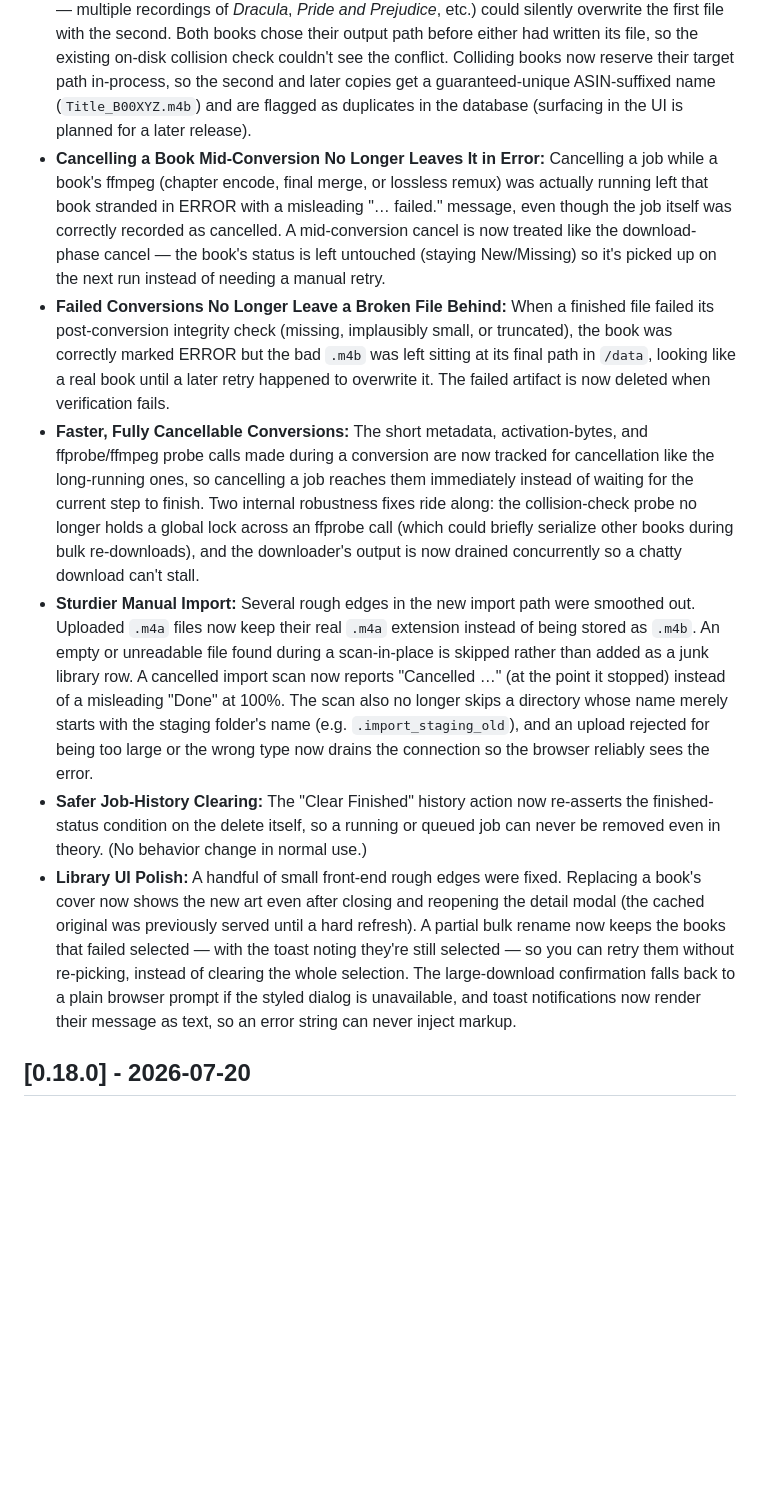
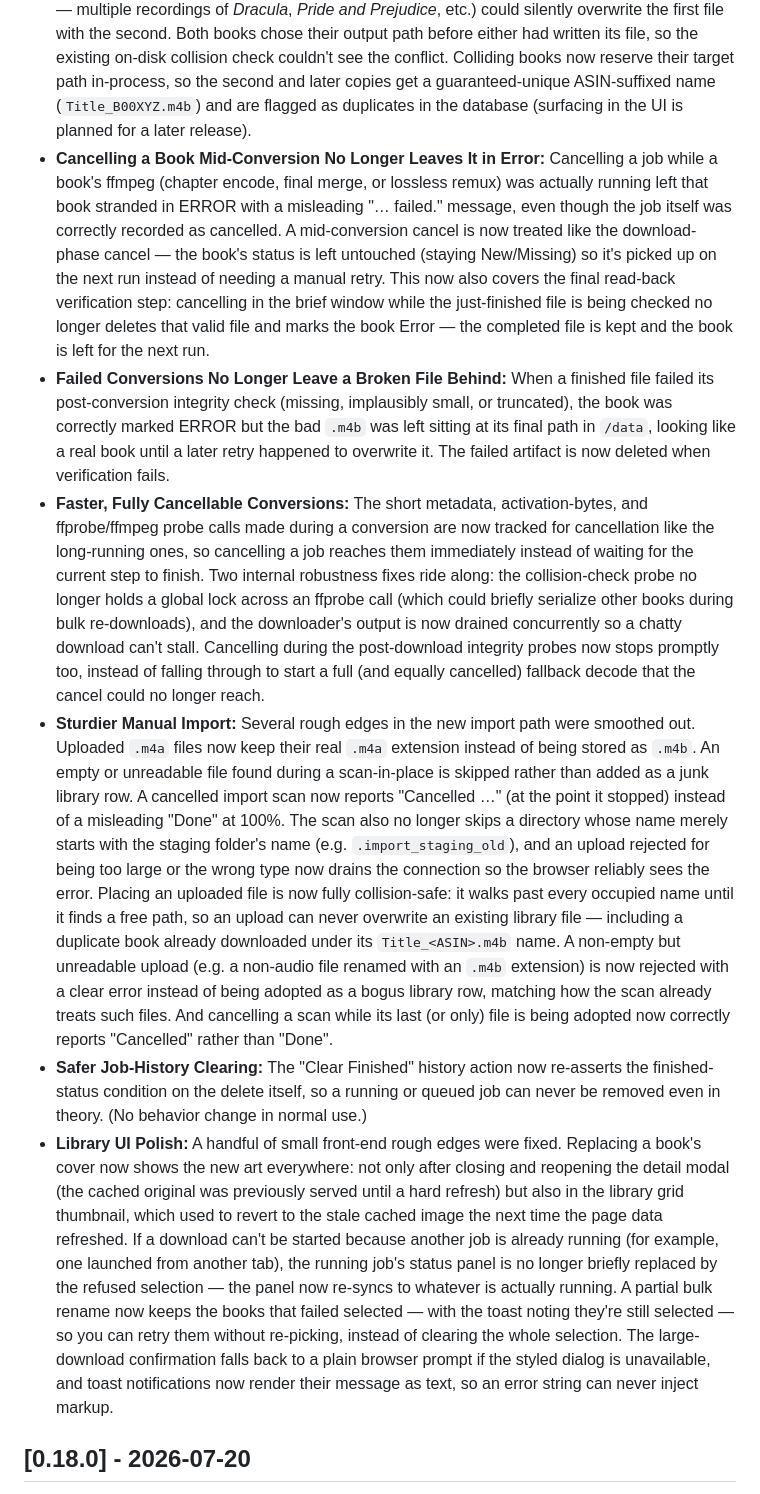
Before and after one commit to ishbuggy/audiobookup, a Markdown page: CHANGELOG.md, the part around the change. Rendered like a GitHub page; blank space fills up the shorter version.

Commit message:
Update changelog for adversarial-review fixes
Fold the cancel-contract, import-hardening, and frontend-residual fixes
(REVIEW WF1-6 + the H1 upload-overwrite fix) into the existing [Unreleased]
Fixed bullets.

```diff
--- a/CHANGELOG.md
+++ b/CHANGELOG.md
@@ -27,12 +27,12 @@ and this project adheres to [Semantic Versioning](https://semver.org/spec/v2.0.0
 - **Downloads Are Verified Before Being Marked Complete:** A book could be reported as successfully downloaded when its file was actually missing from disk (a "ghost" entry with no way to re-download), or silently truncated. After the final merge, the app now confirms the output file exists, is a plausible size, and — when Audible reports a runtime — matches the expected duration, before marking the book DOWNLOADED. Anything that fails those checks is marked ERROR with the reason, so it can be retried.
 - **Clear Failure Messages for Unavailable Titles:** A failed download previously showed only a generic `Failed during asset download/preparation.` The progress reader drained the downloader's output before the error could be captured, so the real cause was lost. The actual message from `audible-cli` (for example, a title no longer being available to your account) is now captured and shown as the book's error.
 - **Bulk Duplicate Downloads No Longer Overwrite Each Other:** Downloading two different books that share the same author and title in a single job (common with public-domain classics — multiple recordings of *Dracula*, *Pride and Prejudice*, etc.) could silently overwrite the first file with the second. Both books chose their output path before either had written its file, so the existing on-disk collision check couldn't see the conflict. Colliding books now reserve their target path in-process, so the second and later copies get a guaranteed-unique ASIN-suffixed name (`Title_B00XYZ.m4b`) and are flagged as duplicates in the database (surfacing in the UI is planned for a later release).
-- **Cancelling a Book Mid-Conversion No Longer Leaves It in Error:** Cancelling a job while a book's ffmpeg (chapter encode, final merge, or lossless remux) was actually running left that book stranded in ERROR with a misleading "… failed." message, even though the job itself was correctly recorded as cancelled. A mid-conversion cancel is now treated like the download-phase cancel — the book's status is left untouched (staying New/Missing) so it's picked up on the next run instead of needing a manual retry.
+- **Cancelling a Book Mid-Conversion No Longer Leaves It in Error:** Cancelling a job while a book's ffmpeg (chapter encode, final merge, or lossless remux) was actually running left that book stranded in ERROR with a misleading "… failed." message, even though the job itself was correctly recorded as cancelled. A mid-conversion cancel is now treated like the download-phase cancel — the book's status is left untouched (staying New/Missing) so it's picked up on the next run instead of needing a manual retry. This now also covers the final read-back verification step: cancelling in the brief window while the just-finished file is being checked no longer deletes that valid file and marks the book Error — the completed file is kept and the book is left for the next run.
 - **Failed Conversions No Longer Leave a Broken File Behind:** When a finished file failed its post-conversion integrity check (missing, implausibly small, or truncated), the book was correctly marked ERROR but the bad `.m4b` was left sitting at its final path in `/data`, looking like a real book until a later retry happened to overwrite it. The failed artifact is now deleted when verification fails.
-- **Faster, Fully Cancellable Conversions:** The short metadata, activation-bytes, and ffprobe/ffmpeg probe calls made during a conversion are now tracked for cancellation like the long-running ones, so cancelling a job reaches them immediately instead of waiting for the current step to finish. Two internal robustness fixes ride along: the collision-check probe no longer holds a global lock across an ffprobe call (which could briefly serialize other books during bulk re-downloads), and the downloader's output is now drained concurrently so a chatty download can't stall.
-- **Sturdier Manual Import:** Several rough edges in the new import path were smoothed out. Uploaded `.m4a` files now keep their real `.m4a` extension instead of being stored as `.m4b`. An empty or unreadable file found during a scan-in-place is skipped rather than added as a junk library row. A cancelled import scan now reports "Cancelled …" (at the point it stopped) instead of a misleading "Done" at 100%. The scan also no longer skips a directory whose name merely starts with the staging folder's name (e.g. `.import_staging_old`), and an upload rejected for being too large or the wrong type now drains the connection so the browser reliably sees the error.
+- **Faster, Fully Cancellable Conversions:** The short metadata, activation-bytes, and ffprobe/ffmpeg probe calls made during a conversion are now tracked for cancellation like the long-running ones, so cancelling a job reaches them immediately instead of waiting for the current step to finish. Two internal robustness fixes ride along: the collision-check probe no longer holds a global lock across an ffprobe call (which could briefly serialize other books during bulk re-downloads), and the downloader's output is now drained concurrently so a chatty download can't stall. Cancelling during the post-download integrity probes now stops promptly too, instead of falling through to start a full (and equally cancelled) fallback decode that the cancel could no longer reach.
+- **Sturdier Manual Import:** Several rough edges in the new import path were smoothed out. Uploaded `.m4a` files now keep their real `.m4a` extension instead of being stored as `.m4b`. An empty or unreadable file found during a scan-in-place is skipped rather than added as a junk library row. A cancelled import scan now reports "Cancelled …" (at the point it stopped) instead of a misleading "Done" at 100%. The scan also no longer skips a directory whose name merely starts with the staging folder's name (e.g. `.import_staging_old`), and an upload rejected for being too large or the wrong type now drains the connection so the browser reliably sees the error. Placing an uploaded file is now fully collision-safe: it walks past every occupied name until it finds a free path, so an upload can never overwrite an existing library file — including a duplicate book already downloaded under its `Title_<ASIN>.m4b` name. A non-empty but unreadable upload (e.g. a non-audio file renamed with an `.m4b` extension) is now rejected with a clear error instead of being adopted as a bogus library row, matching how the scan already treats such files. And cancelling a scan while its last (or only) file is being adopted now correctly reports "Cancelled" rather than "Done".
 - **Safer Job-History Clearing:** The "Clear Finished" history action now re-asserts the finished-status condition on the delete itself, so a running or queued job can never be removed even in theory. (No behavior change in normal use.)
-- **Library UI Polish:** A handful of small front-end rough edges were fixed. Replacing a book's cover now shows the new art even after closing and reopening the detail modal (the cached original was previously served until a hard refresh). A partial bulk rename now keeps the books that failed selected — with the toast noting they're still selected — so you can retry them without re-picking, instead of clearing the whole selection. The large-download confirmation falls back to a plain browser prompt if the styled dialog is unavailable, and toast notifications now render their message as text, so an error string can never inject markup.
+- **Library UI Polish:** A handful of small front-end rough edges were fixed. Replacing a book's cover now shows the new art everywhere: not only after closing and reopening the detail modal (the cached original was previously served until a hard refresh) but also in the library grid thumbnail, which used to revert to the stale cached image the next time the page data refreshed. If a download can't be started because another job is already running (for example, one launched from another tab), the running job's status panel is no longer briefly replaced by the refused selection — the panel now re-syncs to whatever is actually running. A partial bulk rename now keeps the books that failed selected — with the toast noting they're still selected — so you can retry them without re-picking, instead of clearing the whole selection. The large-download confirmation falls back to a plain browser prompt if the styled dialog is unavailable, and toast notifications now render their message as text, so an error string can never inject markup.
 
 ## [0.18.0] - 2026-07-20
 
```
